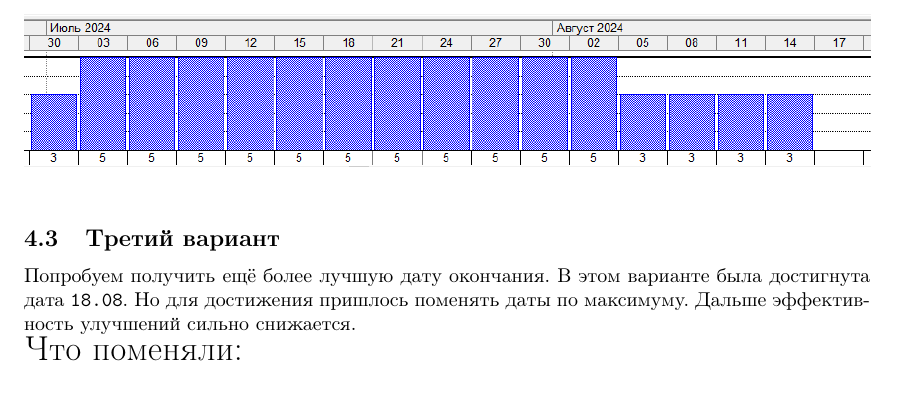
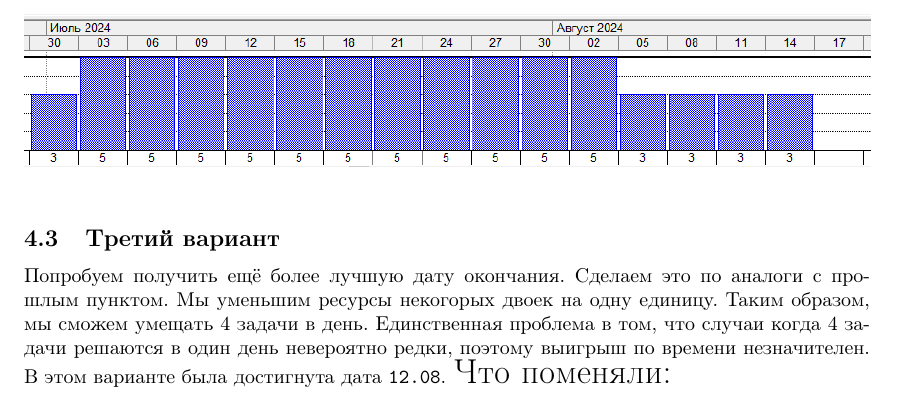
Before and after one commit to st011310/Soup, a LaTeX document (docx/Отчёт2b.tex): part of page 8 of 10, cut so that both start at the same text. Compiled offline with pdfLaTeX.

Commit message:
2b3 already done

```diff
--- a/docx/Отчёт2b.tex
+++ b/docx/Отчёт2b.tex
@@ -55,9 +55,12 @@
 		\includegraphics[width=\textwidth]{../img/2b2_answer.png}\\
 	\subsection{Третий вариант}
 		Попробуем получить ещё более лучшую дату окончания.
-		В этом варианте была достигнута дата \texttt{18.08}.
-		Но для достижения пришлось поменять даты по максимуму.
-		Дальше эффективность улучшений сильно снижается.\\
+		Сделаем это по аналоги с прошлым пунктом.
+		Мы уменьшим ресурсы некогорых двоек на одну единицу.
+		Таким образом, мы сможем умещать 4 задачи в день.
+		Единственная проблема в том, что случаи когда 4 задачи решаются в один день невероятно редки,
+			поэтому выигрыш по времени незначителен.
+		В этом варианте была достигнута дата \texttt{12.08}.
 		{\LARGE Что поменяли:}\\
-		\includegraphics[height=0.6\textheight]{../img/2a3_days_change.png}\\
+		\includegraphics[height=0.6\textheight]{../img/2b3_days_change.png}\\
 		{\LARGE Как это выглядит и сколько оно тратит:}\\
```
Also changed, not shown: docx/Отчёт2b.pdf, img/2b3_answer.png (added), img/2b3_days_change.png (added), img/ot2b3_1.png (added), docx/Отчёт2b.tex (2 more changed lines), 2 other files.
